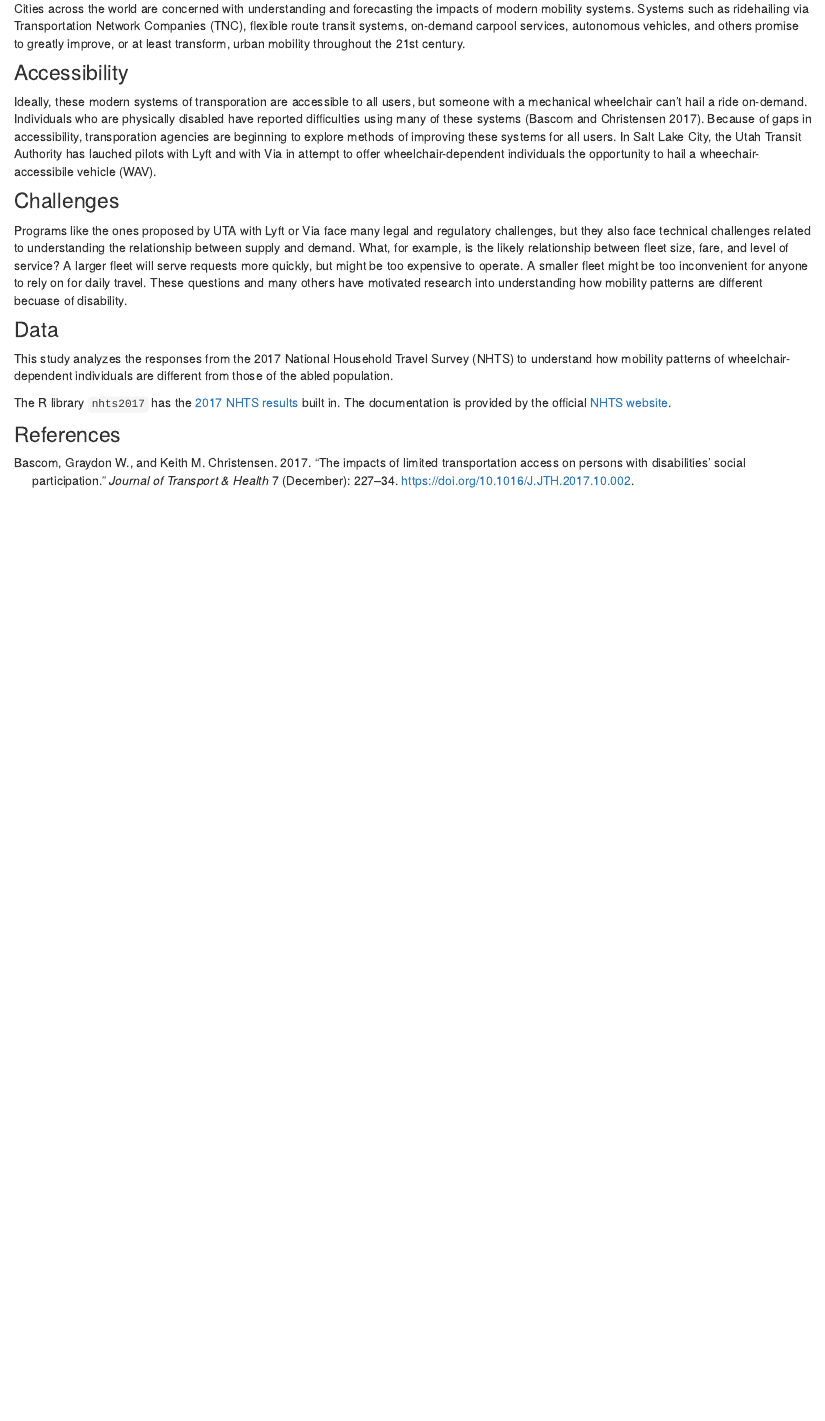
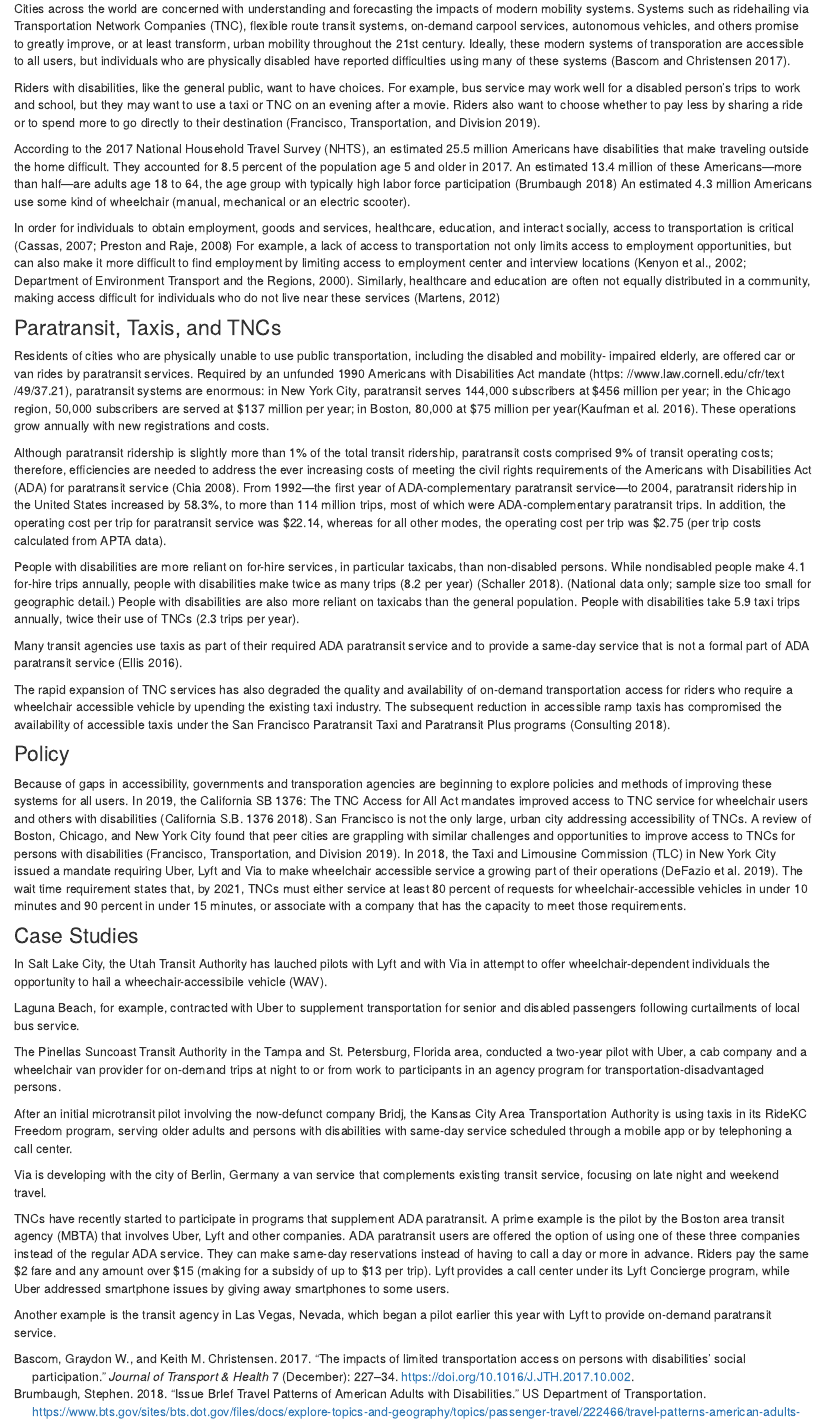
Before and after one commit to natelant/nhts_paper_wheelchair_study, an R Markdown document (index.Rmd): the page in a window 1100 px wide, from 140 px down. Rendered offline with R 4.5, knitr and Pandoc, with nearby package versions.

Commit message:
complete rough draft

```diff
--- a/biblio.bib
+++ b/biblio.bib
@@ -71,3 +71,17 @@ mendeley-groups = {Disabled Mobility},
 title = {{City of San Francisco San Francisco Municipal Transportation Agency Prepared by : PFM Group Consulting}},
 year = {2018}
 }
+
+@article{Francisco2019,
+author = {Francisco, San and Transportation, Municipal and Division, Accessible Services},
+file = {:C$\backslash$:/01{\_}Fall{\_}2019{\_}Masters/WAV/Articles/California/tnc{\_}and{\_}disable{\_}access{\_}whit{\_}paper-rev11{\_}2.pdf:pdf},
+mendeley-groups = {Disabled Mobility},
+title = {{TNCs and Disabled Access}},
+year = {2019}
+}
+
+@article{Kaufman2016,
+author = {Kaufman, Sarah M and Smith, Ashley and O'Connell, Jenny and Marulli, David},
+file = {:C$\backslash$:/01{\_}Fall{\_}2019{\_}Masters/WAV/Articles/mobility{\_}disabled/INTELLIGENT{\_}PARATRANSIT.pdf:pdf},
+journal = {NYU Wagner},
+mendeley-groups = {Disabled Mobility},
@@ -73,0 +91,29 @@ year = {2018}
+year = {2016}
+}
+
+@book{Chia2008,
+address = {Washington, D.C.},
+author = {Chia, David},
+doi = {10.17226/14154},
+file = {:C$\backslash$:/Users/nlant/AppData/Local/Mendeley Ltd./Mendeley Desktop/Downloaded/Chia - 2008 - Policies and Practices for Effectively and Efficiently Meeting ADA Paratransit Demand(2).pdf:pdf},
+isbn = {978-0-309-27939-0},
+mendeley-groups = {Disabled Mobility},
+month = {jul},
+publisher = {National Academies Press},
+title = {{Policies and Practices for Effectively and Efficiently Meeting ADA Paratransit Demand}},
+url = {http://www.nap.edu/catalog/14154},
+year = {2008}
+}
+
+
+@book{Ellis2016,
+abstract = {The synthesis explores just how public transportation agencies are using taxis to serve people with disabilities and older adults, and identifies the advantages as well as the challenges of that use. In addition, the experiences of transit agencies participating in the synthesis provide “lessons learned” that can be shared with other agencies that are considering taxis as a resource so those agencies can plan wisely. Thirty-nine of 45 transit agencies in the representative sample responded, a response rate of 87{\%}. Additional information is offered in a literature review and case examples.},
+author = {Ellis, Elizabeth H.},
+booktitle = {Use of Taxis in Public Transportation for People with Disabilities and Older Adults},
+doi = {10.17226/24628},
+file = {:C$\backslash$:/01{\_}Fall{\_}2019{\_}Masters/WAV/Articles/mobility{\_}disabled/use{\_}of{\_}taxis{\_}disabilites{\_}elderly.pdf:pdf},
+isbn = {9780309272117},
+mendeley-groups = {Disabled Mobility},
+title = {{Use of Taxis in Public Transportation for People with Disabilities and Older Adults}},
+year = {2016}
+}
--- a/index.Rmd
+++ b/index.Rmd
@@ -5,21 +5,76 @@ bibliography: biblio.bib
 
 <!--- What is currently transporation for the disabled?
 
+cities want...
+
+people are disabled...
+
+impact of limited transportation...
+
+policy is chagning.... (california, ny, ...)
+
+old solutions...
+
+newer solutions...
+
+
+
 
 
 ---->
 
-Cities across the world are concerned with understanding and forecasting the impacts of modern mobility systems. Systems such as ridehailing via Transportation Network Companies (TNC), flexible route transit systems, on-demand carpool services, autonomous vehicles, and others promise to greatly improve, or at least transform, urban mobility throughout the 21st century.
+Cities across the world are concerned with understanding and forecasting the impacts of modern mobility systems. Systems such as ridehailing via Transportation Network Companies (TNC), flexible route transit systems, on-demand carpool services, autonomous vehicles, and others promise to greatly improve, or at least transform, urban mobility throughout the 21st century. Ideally, these modern systems of transporation are accessible to all users, but individuals who are physically disabled have reported difficulties using many of these systems [@Bascom2017].
 
-### Accessibility
-Ideally, these modern systems of transporation are accessible to all users, but someone with a mechanical wheelchair can't hail a ride on-demand. Individuals who are physically disabled have reported difficulties using many of these systems [@Bascom2017]. Because of gaps in accessibility, transporation agencies are beginning to explore methods of improving these systems for all users. In Salt Lake City, the Utah Transit Authority has lauched pilots with Lyft and with Via in attempt to offer wheelchair-dependent individuals the opportunity to hail a wheechair-accessibile vehicle (WAV).
+Riders with disabilities, like the general public, want to have choices. For example, bus service may
+work well for a disabled person’s trips to work and school, but they may want to use a taxi or TNC on an
+evening after a movie. Riders also want to choose whether to pay less by sharing a ride or to spend more
+to go directly to their destination [@Francisco2019].
 
-### Challenges
-Programs like the ones proposed by UTA with Lyft or Via face many legal and regulatory challenges, but they also face technical challenges related to understanding the relationship between supply and demand.  What, for example, is the likely relationship between fleet size, fare, and level of service? A larger fleet will serve requests more quickly, but might be too expensive to operate. A smaller fleet might be too inconvenient for anyone to rely on for daily travel. These questions and many others have motivated research into understanding how mobility patterns are different becuase of disability.
+According to the 2017 National Household Travel Survey (NHTS), an estimated 25.5 million Americans have disabilities that make traveling outside the home difficult. They accounted for 8.5 percent of the population age 5 and older in 2017. An estimated 13.4 million of these Americans—more than half—are adults age 18 to 64, the age group with typically high labor force participation [@Brumbaugh2018] An estimated 4.3 million Americans use some kind of wheelchair (manual, mechanical or an electric scooter).
 
-### Data
-This study analyzes the responses from the 2017 National Household Travel Survey (NHTS) to understand how mobility patterns of wheelchair-dependent individuals are different from those of the abled population.
+ <!---
+ none of these citations are included in my biblio.bib
+ all came from @ Bascom2017
+ --->
+In order for individuals to obtain employment, goods and services, healthcare, education, and interact socially, access to transportation is critical (Cassas, 2007; Preston and Raje, 2008) For example, a lack of access to transportation not only limits access to employment opportunities, but can also make it more difficult to find employment by limiting access to employment center and interview locations (Kenyon et al., 2002; Department of Environment Transport and the Regions, 2000). Similarly, healthcare and education are often not equally distributed in a community, making access difficult for individuals who do not live near these services (Martens, 2012)
 
-The R library `nhts2017` has the [2017 NHTS results](https://github.com/byu-transpolab/nhts2017) built in. The documentation is provided by the official [NHTS website](https://nhts.ornl.gov/documentation).
+### Paratransit, Taxis, and TNCs
+Residents of cities who are physically unable to use public transportation, including the disabled and mobility-
+impaired elderly, are offered car or van rides by paratransit services. Required by an unfunded 1990 Americans
+with Disabilities Act mandate (https: //www.law.cornell.edu/cfr/text /49/37.21), paratransit systems are enormous: in New York City, paratransit serves 144,000 subscribers at \$456 million per year; in the Chicago region, 50,000 subscribers are served at \$137 million per year; in Boston, 80,000 at \$75 million per year[@Kaufman2016]. These operations grow annually with new registrations and costs.
 
-### References
+Although paratransit ridership is slightly more than 1% of the total transit ridership, paratransit costs comprised 9% of transit operating costs; therefore, efficiencies are needed to address the ever increasing costs of meeting the civil rights requirements of the Americans with Disabilities Act (ADA) for paratransit service [@Chia2008]. From 1992—the first year of ADA-complementary paratransit service—to 2004, paratransit ridership in the United States increased by 58.3%, to more than 114 million trips, most of which were ADA-complementary paratransit trips. In addition, the operating cost per trip for paratransit service was \$22.14, whereas for all other modes, the operating cost per trip was \$2.75 (per trip costs calculated from APTA data).
+
+People with disabilities are more reliant on for-hire services, in particular taxicabs, than non-disabled persons. While nondisabled people make 4.1 for-hire trips annually, people with disabilities make twice as many trips (8.2 per year) [@Schaller2018]. (National data only; sample size too small for geographic detail.) People with disabilities are also more reliant on taxicabs than the general population. People with disabilities take 5.9 taxi trips annually, twice their use of TNCs (2.3 trips per year).
+
+Many transit agencies use taxis as part of their required ADA paratransit service and to provide a same-day service that is not a formal part of ADA paratransit service [@Ellis2016].
+
+The rapid expansion of TNC services has also degraded the quality and availability of on-demand
+transportation access for riders who require a wheelchair accessible vehicle by upending the existing
+taxi industry. The subsequent reduction in accessible ramp taxis has compromised the availability of
+accessible taxis under the San Francisco Paratransit Taxi and Paratransit Plus programs
+[@Consulting2018].
+
+
+### Policy
+Because of gaps in accessibility, governments and transporation agencies are beginning to explore policies and methods of improving these systems for all users. In 2019, the California SB 1376: The TNC Access for All Act mandates improved access to TNC service for wheelchair users and others with disabilities [@California2019]. San Francisco is not the only large, urban city addressing accessibility of TNCs. A review of Boston, Chicago, and New York City found that peer cities are grappling with similar challenges and opportunities
+to improve access to TNCs for persons with disabilities [@Francisco2019]. In 2018, the Taxi and Limousine Commission (TLC) in New York City issued a mandate requiring Uber, Lyft and Via to make wheelchair accessible service a growing part of their operations [@Report2019]. The wait time requirement states that, by 2021, TNCs must either service at least 80 percent of requests for wheelchair-accessible vehicles in under 10 minutes and 90 percent in under 15 minutes, or associate with a company that has  the capacity to meet those requirements.
+
+
+### Case Studies
+In Salt Lake City, the Utah Transit Authority has lauched pilots with Lyft and with Via in attempt to offer wheelchair-dependent individuals the opportunity to hail a wheechair-accessibile vehicle (WAV).
+
+<!---
+each of these examples came from @Schaller2018
+--->
+Laguna Beach, for example, contracted with Uber to supplement transportation for senior and disabled passengers following curtailments of local bus service.
+
+The Pinellas Suncoast Transit Authority in the Tampa and St. Petersburg, Florida area, conducted a two-year pilot with Uber, a cab company and a wheelchair van provider for on-demand trips at night to or from work to participants in an agency program for transportation-disadvantaged persons.
+
+After an initial microtransit pilot involving the now-defunct company Bridj, the Kansas City Area Transportation Authority is using taxis in its RideKC Freedom program, serving older adults and persons with disabilities with same-day service scheduled through a mobile app or by telephoning a call center.
+
+Via is developing with the city of Berlin, Germany a van service that complements existing transit service, focusing on late night and weekend travel.
+
+TNCs have recently started to participate in programs that supplement ADA paratransit. A prime example is the pilot by the Boston area transit agency (MBTA) that involves Uber, Lyft and other companies. ADA paratransit users are offered the option of using one of these three companies instead of the regular ADA service. They can make same-day reservations instead of having to call a day or more in advance. Riders pay the same \$2 fare and any amount over \$15 (making for a subsidy of up to \$13 per trip). Lyft provides a call center under its Lyft Concierge program, while Uber addressed smartphone issues by giving away smartphones to some users.
+
+Another example is the transit agency in Las Vegas, Nevada, which began a pilot earlier this year with Lyft to provide on-demand paratransit service.
```
Also changed, not shown: demo_notes.Rmd (+2 -2 lines), biblio.bib (3 more changed lines).
